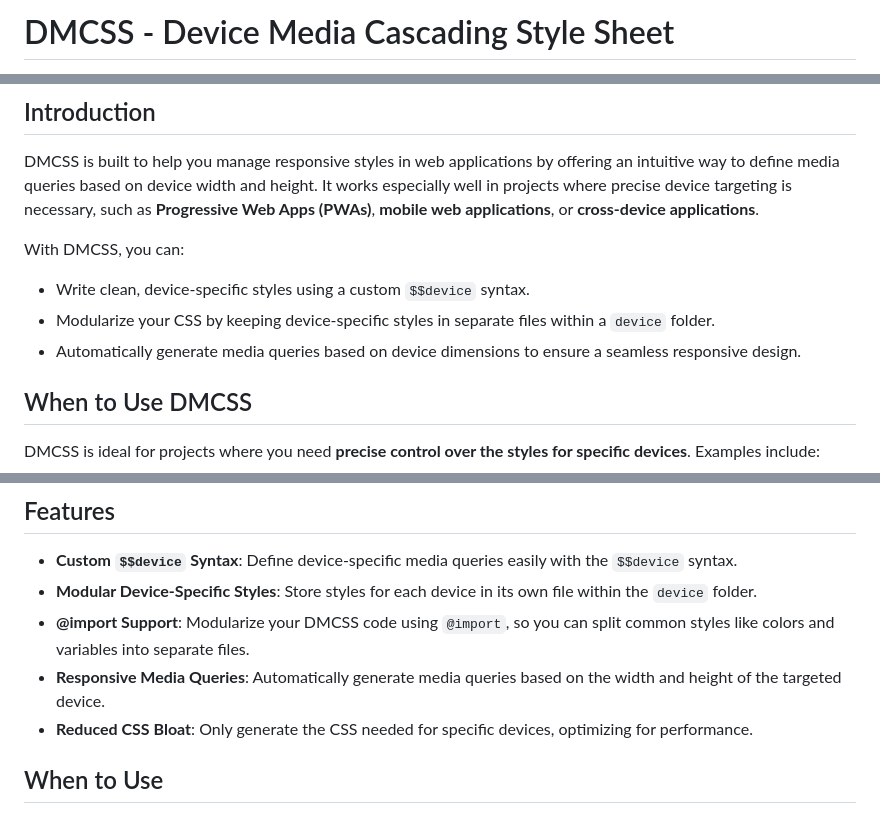
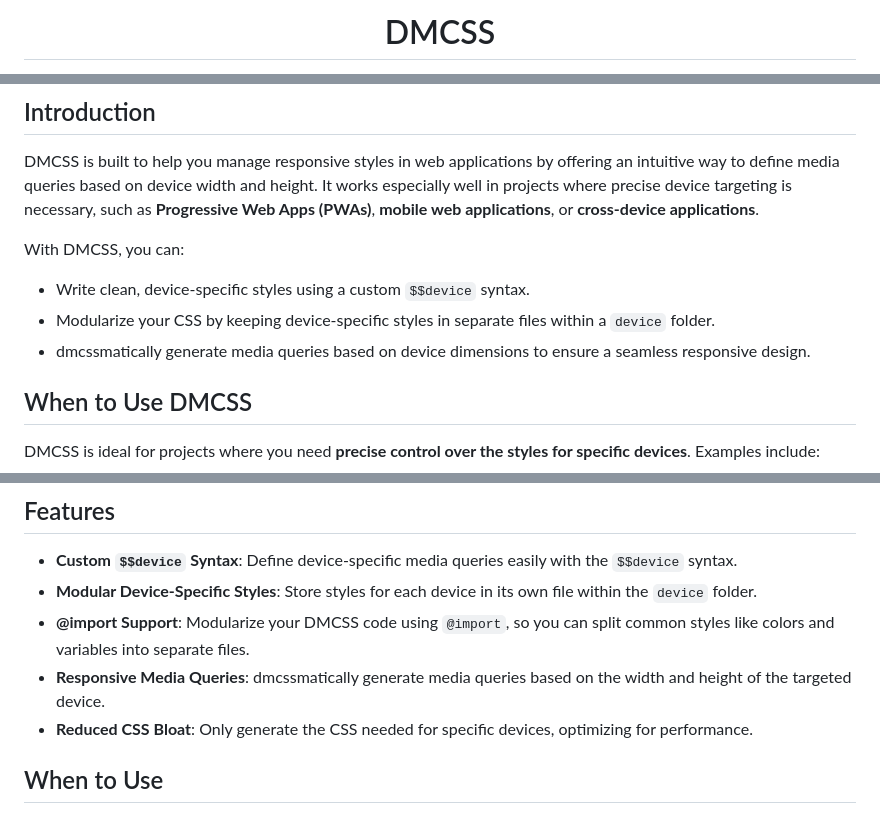
Before and after one commit to marcuwynu23/dmcss, a Markdown page: README.md, 3 parts joined by grey strips. Rendered like a GitHub page.

```diff
--- a/README.md
+++ b/README.md
@@ -1,2 +1,4 @@
-# DMCSS - Device Media Cascading Style Sheet
+<div align="center">
+  <h1> DMCSS </h1>
+</div>
 
@@ -10,7 +20,7 @@ With DMCSS, you can:
 
 - Write clean, device-specific styles using a custom `$$device` syntax.
 - Modularize your CSS by keeping device-specific styles in separate files within a `device` folder.
-- Automatically generate media queries based on device dimensions to ensure a seamless responsive design.
+- dmcssmatically generate media queries based on device dimensions to ensure a seamless responsive design.
 
 ## When to Use DMCSS
 
@@ -160,7 +170,7 @@ project/
 - **Custom `$$device` Syntax**: Define device-specific media queries easily with the `$$device` syntax.
 - **Modular Device-Specific Styles**: Store styles for each device in its own file within the `device` folder.
 - **@import Support**: Modularize your DMCSS code using `@import`, so you can split common styles like colors and variables into separate files.
-- **Responsive Media Queries**: Automatically generate media queries based on the width and height of the targeted device.
+- **Responsive Media Queries**: dmcssmatically generate media queries based on the width and height of the targeted device.
 - **Reduced CSS Bloat**: Only generate the CSS needed for specific devices, optimizing for performance.
 
 ## When to Use
```
Also changed, not shown: other parts of README.md (+9 -1 lines).
